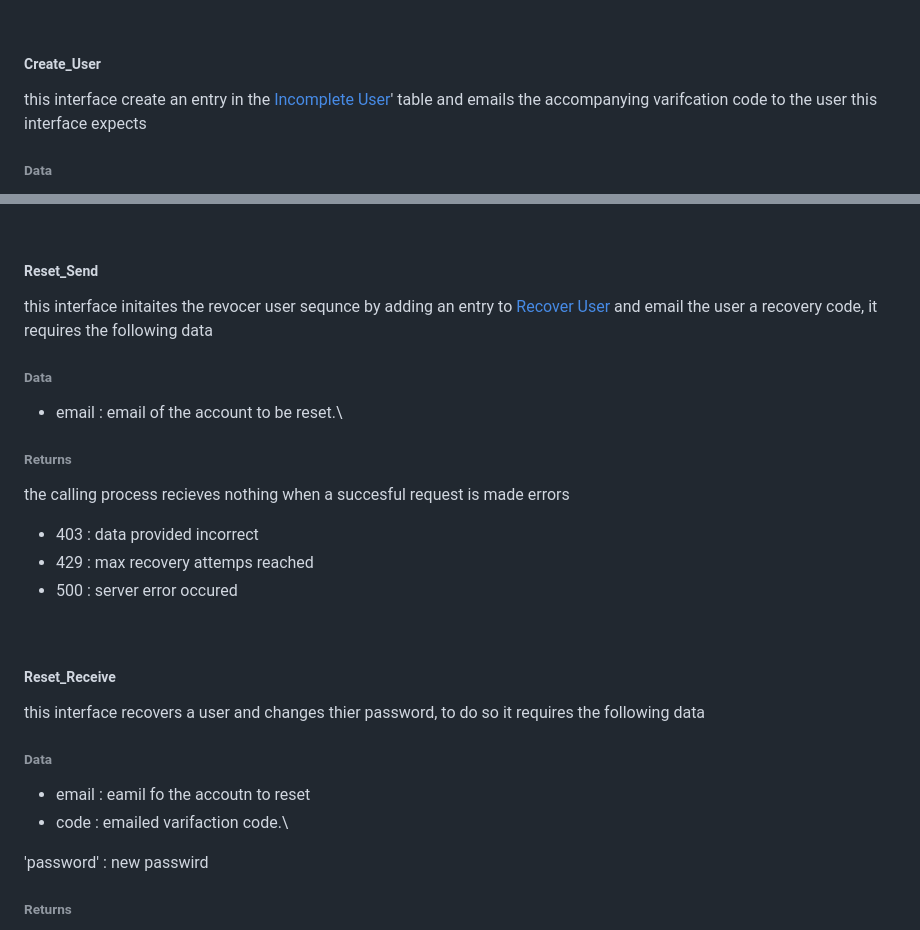
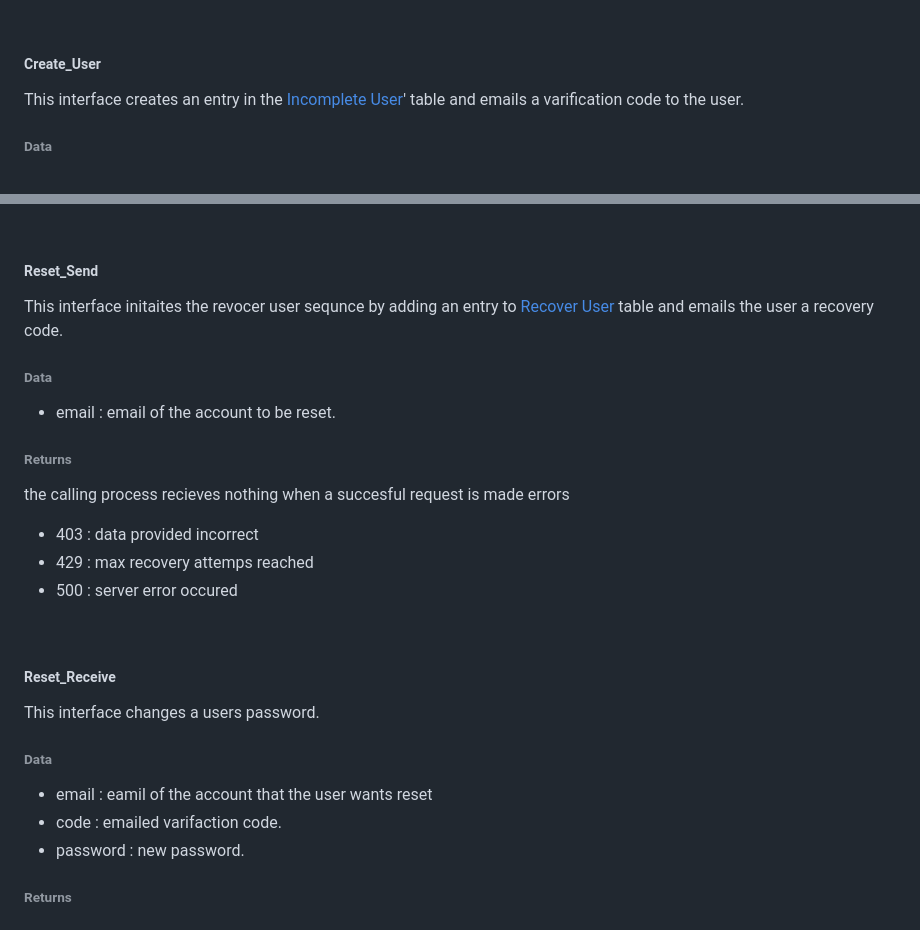
Before and after one commit to Jonathan-Git-Hub-dev/JWT, a Markdown page: README.md, 2 parts joined by grey strips. Drawn GitHub-style.

```diff
--- a/README.md
+++ b/README.md
@@ -68,7 +68,7 @@ errors
 
 
 ##### Create_User
-this interface create an entry in the [Incomplete User](#Incomplete-User)' table and emails the accompanying varifcation code to the user this interface expects
+This interface creates an entry in the [Incomplete User](#Incomplete-User)' table and emails a varification code to the user.
 ###### Data
 - email : email of the new account
 - password : password for the new account.\
@@ -81,9 +81,9 @@ errors
 
 
 ##### Reset_Send
-this interface initaites the revocer user sequnce by adding an entry to [Recover User](#Recover-User) and email the user a recovery code, it requires the following data
+This interface initaites the revocer user sequnce by adding an entry to [Recover User](#Recover-User) table and emails the user a recovery code.
 ###### Data
-- email : email of the account to be reset.\
+- email : email of the account to be reset.
 ###### Returns
 the calling process recieves nothing when a succesful request is made
 errors
@@ -94,12 +94,11 @@ errors
 
 
 ##### Reset_Receive
-this interface recovers a user and changes thier password, to do so it requires the following data
+This interface changes a users password.
 ###### Data
-- email : eamil fo the accoutn to reset
-- code : emailed varifaction code.\
-
-'password' : new passwird
+- email : eamil of the account that the user wants reset
+- code : emailed varifaction code.
+- password : new password.
 ###### Returns
 on success tit provided the calling process recieves an inital base64 encoded access token followed by a comma and this sessions refresh token encoded in base 64
 - 403 : data provided incorrect
```
Also changed, not shown: other parts of README.md (+18 -18 lines).
